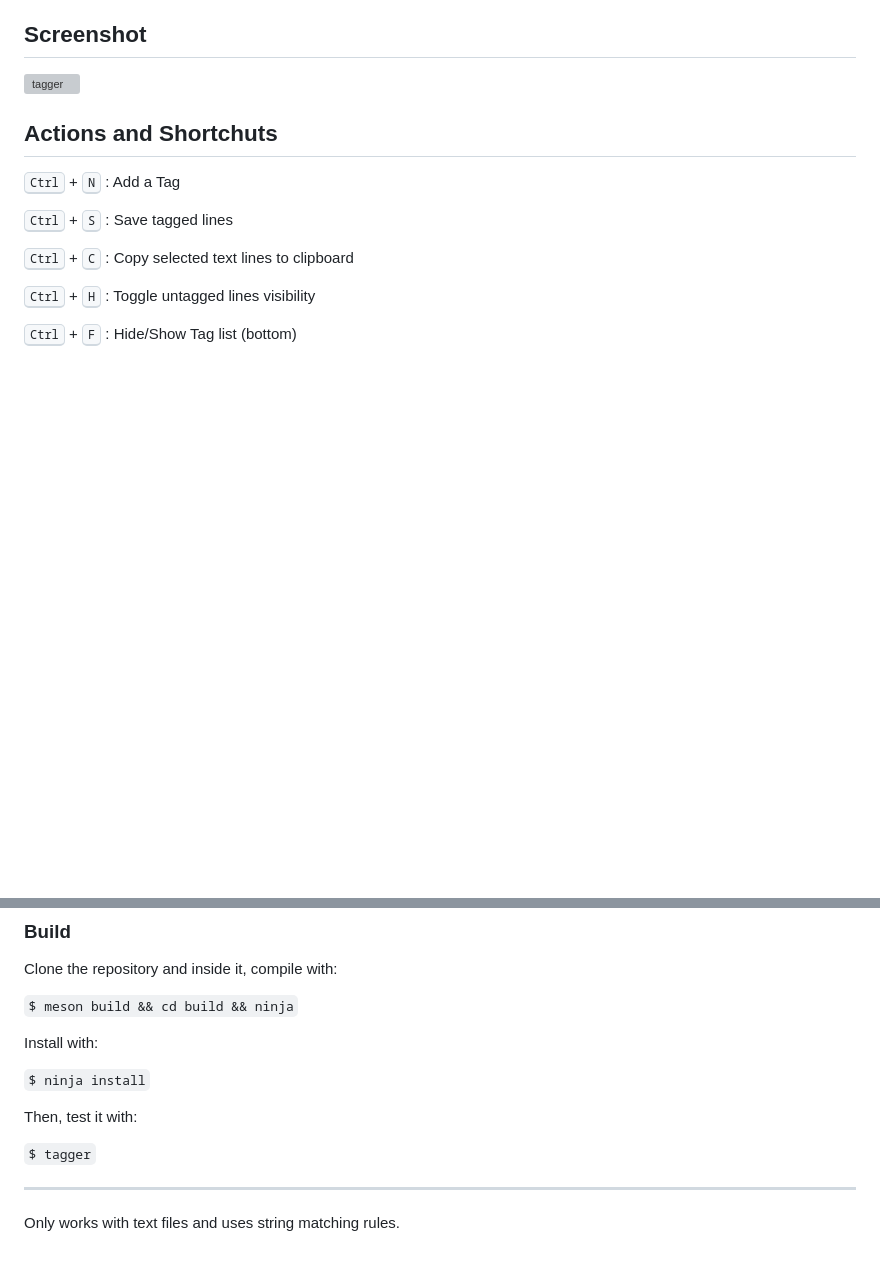
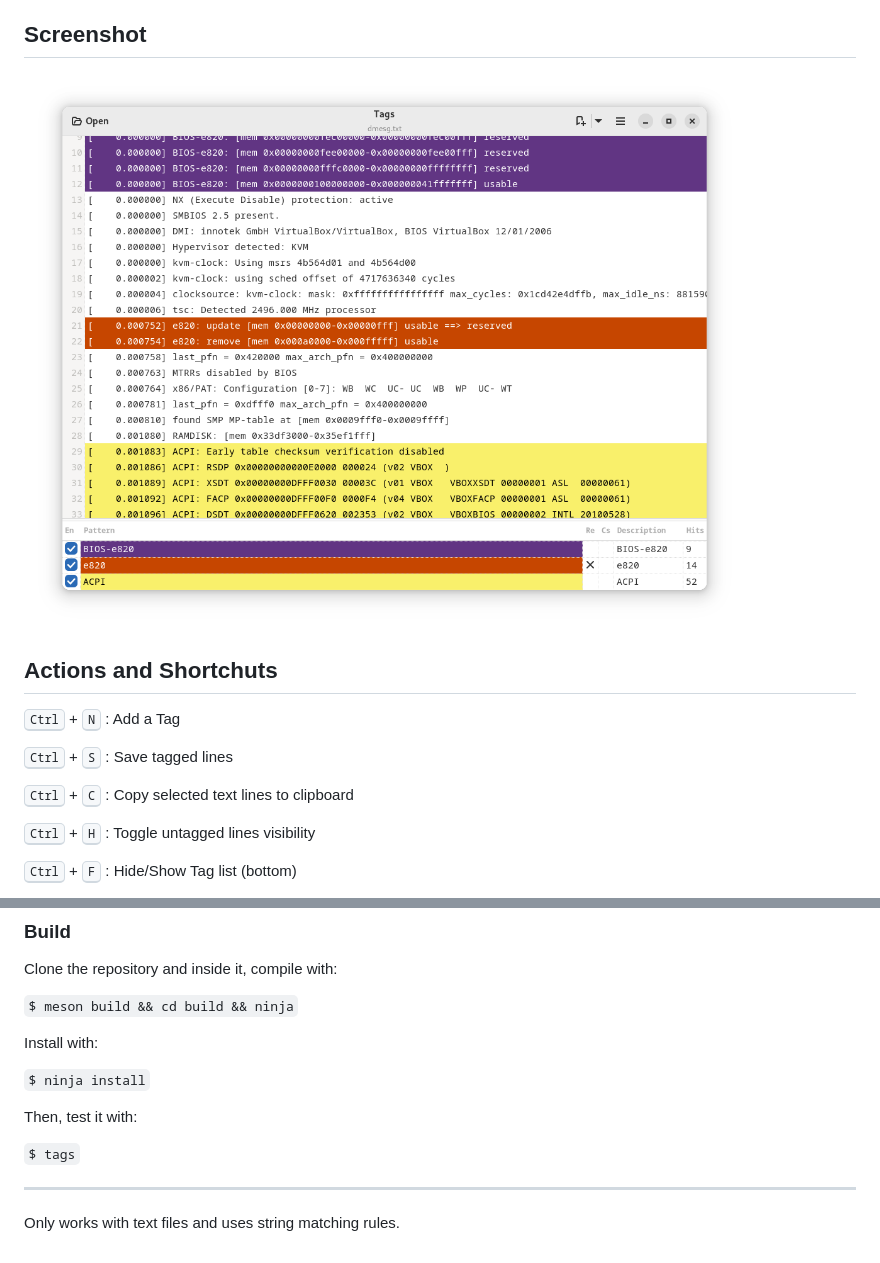
Before and after one commit to phastmike/tags, a Markdown page: README.md, 2 parts joined by grey strips. Rendered like a GitHub page; pictures changed too: data/screenshots/tags.png; blank space fills up the shorter version; grey boxes are pictures that could not be loaded.

Commit message:
more tweaks, new screenshot and related changes to app rename. bump to 0.9.40

```diff
--- a/README.md
+++ b/README.md
@@ -8,7 +8,7 @@ Tags have a description name, a visibility toggle, a color scheme and a hit coun
 
 ## Screenshot
 
-![tagger](./data/screenshots/tagger_3.png)
+![tagger](./data/screenshots/tags.png)
 
 ## Actions and Shortchuts
 
@@ -85,7 +85,7 @@ Install with:
 
 Then, test it with:
 
-`$ tagger`
+`$ tags`
 
 
 ---
```
Also changed, not shown: other parts of README.md (+1 -1 lines), data/screenshots/tags_1.png (deleted), data/screenshots/tags_2.png (deleted), 3 other files.
